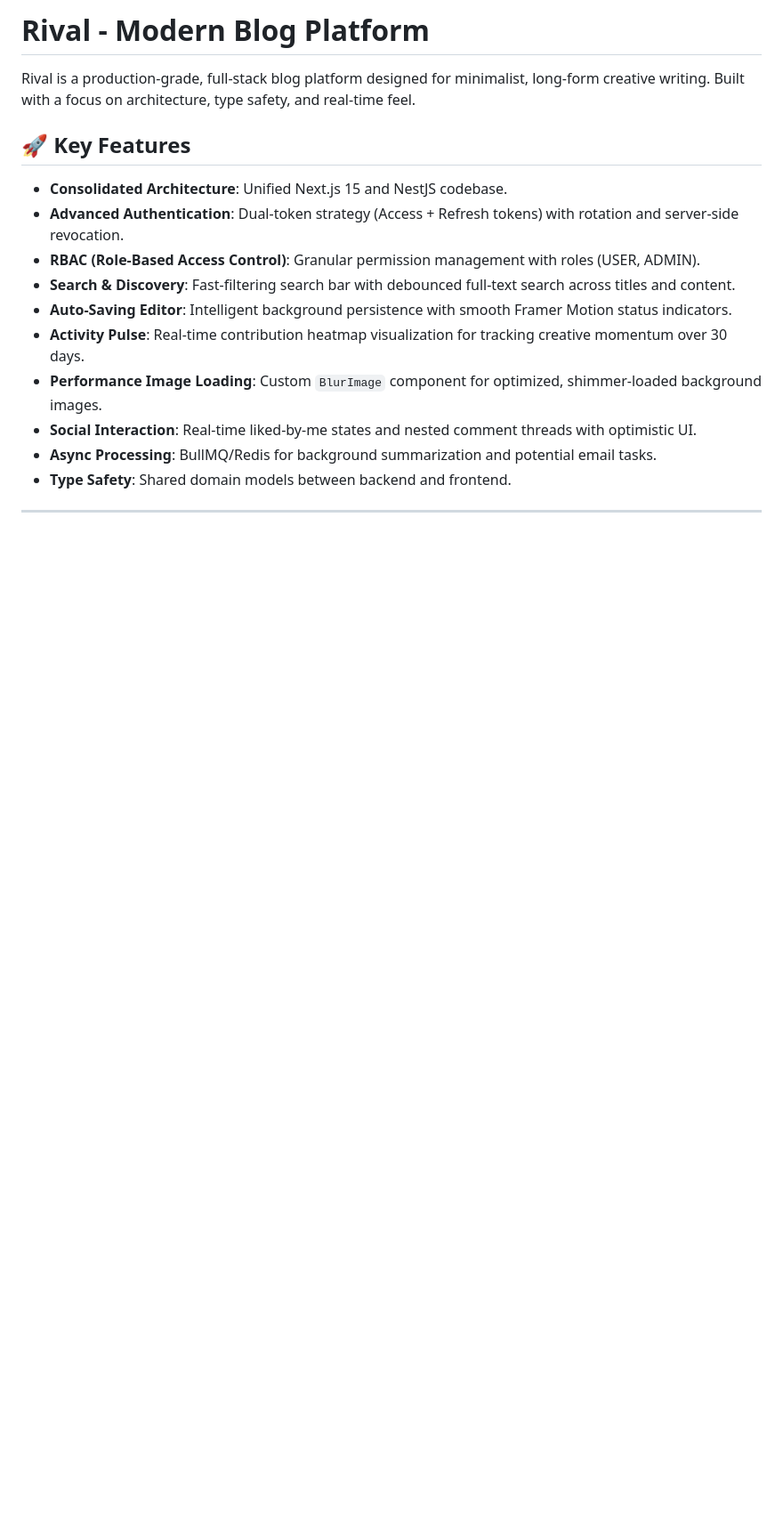
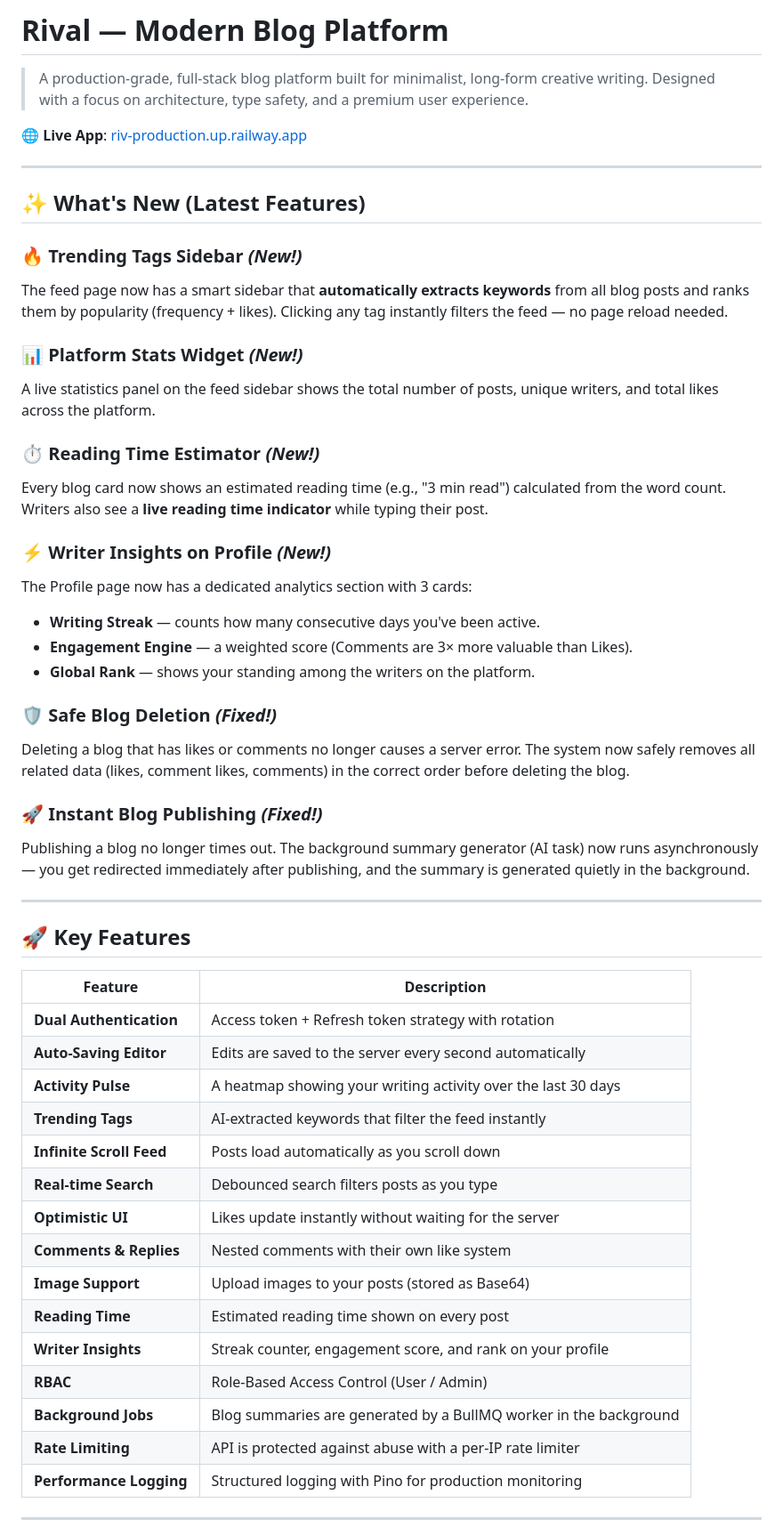
Before and after one commit to Mohitleo09/Riv, a Markdown page: README.md, the part around one of its changes. Shown at 89% size. GitHub-like rendering; blank space fills up the shorter version.

```diff
--- a/README.md
+++ b/README.md
@@ -1,19 +1,55 @@
-# Rival - Modern Blog Platform
+# Rival — Modern Blog Platform
 
-Rival is a production-grade, full-stack blog platform designed for minimalist, long-form creative writing. Built with a focus on architecture, type safety, and real-time feel.
+> A production-grade, full-stack blog platform built for minimalist, long-form creative writing. Designed with a focus on architecture, type safety, and a premium user experience.
+
+🌐 **Live App**: [riv-production.up.railway.app](https://riv-production.up.railway.app)
+
+---
+
+## ✨ What's New (Latest Features)
+
+### 🔥 Trending Tags Sidebar *(New!)*
+The feed page now has a smart sidebar that **automatically extracts keywords** from all blog posts and ranks them by popularity (frequency + likes). Clicking any tag instantly filters the feed — no page reload needed.
+
+### 📊 Platform Stats Widget *(New!)*
+A live statistics panel on the feed sidebar shows the total number of posts, unique writers, and total likes across the platform.
+
+### ⏱ Reading Time Estimator *(New!)*
+Every blog card now shows an estimated reading time (e.g., "3 min read") calculated from the word count. Writers also see a **live reading time indicator** while typing their post.
+
+### ⚡ Writer Insights on Profile *(New!)*
+The Profile page now has a dedicated analytics section with 3 cards:
+- **Writing Streak** — counts how many consecutive days you've been active.
+- **Engagement Engine** — a weighted score (Comments are 3× more valuable than Likes).
+- **Global Rank** — shows your standing among the writers on the platform.
+
+### 🛡️ Safe Blog Deletion *(Fixed!)*
+Deleting a blog that has likes or comments no longer causes a server error. The system now safely removes all related data (likes, comment likes, comments) in the correct order before deleting the blog.
+
+### 🚀 Instant Blog Publishing *(Fixed!)*
+Publishing a blog no longer times out. The background summary generator (AI task) now runs asynchronously — you get redirected immediately after publishing, and the summary is generated quietly in the background.
+
+---
 
 ## 🚀 Key Features
 
-- **Consolidated Architecture**: Unified Next.js 15 and NestJS codebase.
-- **Advanced Authentication**: Dual-token strategy (Access + Refresh tokens) with rotation and server-side revocation.
-- **RBAC (Role-Based Access Control)**: Granular permission management with roles (USER, ADMIN).
-- **Search & Discovery**: Fast-filtering search bar with debounced full-text search across titles and content.
-- **Auto-Saving Editor**: Intelligent background persistence with smooth Framer Motion status indicators.
-- **Activity Pulse**: Real-time contribution heatmap visualization for tracking creative momentum over 30 days.
-- **Performance Image Loading**: Custom `BlurImage` component for optimized, shimmer-loaded background images.
-- **Social Interaction**: Real-time liked-by-me states and nested comment threads with optimistic UI.
-- **Async Processing**: BullMQ/Redis for background summarization and potential email tasks.
-- **Type Safety**: Shared domain models between backend and frontend.
+| Feature | Description |
+|---|---|
+| **Dual Authentication** | Access token + Refresh token strategy with rotation |
+| **Auto-Saving Editor** | Edits are saved to the server every second automatically |
+| **Activity Pulse** | A heatmap showing your writing activity over the last 30 days |
+| **Trending Tags** | AI-extracted keywords that filter the feed instantly |
+| **Infinite Scroll Feed** | Posts load automatically as you scroll down |
+| **Real-time Search** | Debounced search filters posts as you type |
+| **Optimistic UI** | Likes update instantly without waiting for the server |
+| **Comments & Replies** | Nested comments with their own like system |
+| **Image Support** | Upload images to your posts (stored as Base64) |
+| **Reading Time** | Estimated reading time shown on every post |
+| **Writer Insights** | Streak counter, engagement score, and rank on your profile |
+| **RBAC** | Role-Based Access Control (User / Admin) |
+| **Background Jobs** | Blog summaries are generated by a BullMQ worker in the background |
+| **Rate Limiting** | API is protected against abuse with a per-IP rate limiter |
+| **Performance Logging** | Structured logging with Pino for production monitoring |
 
 ---
 
```
Also changed, not shown: other parts of README.md (+97 -50 lines).
